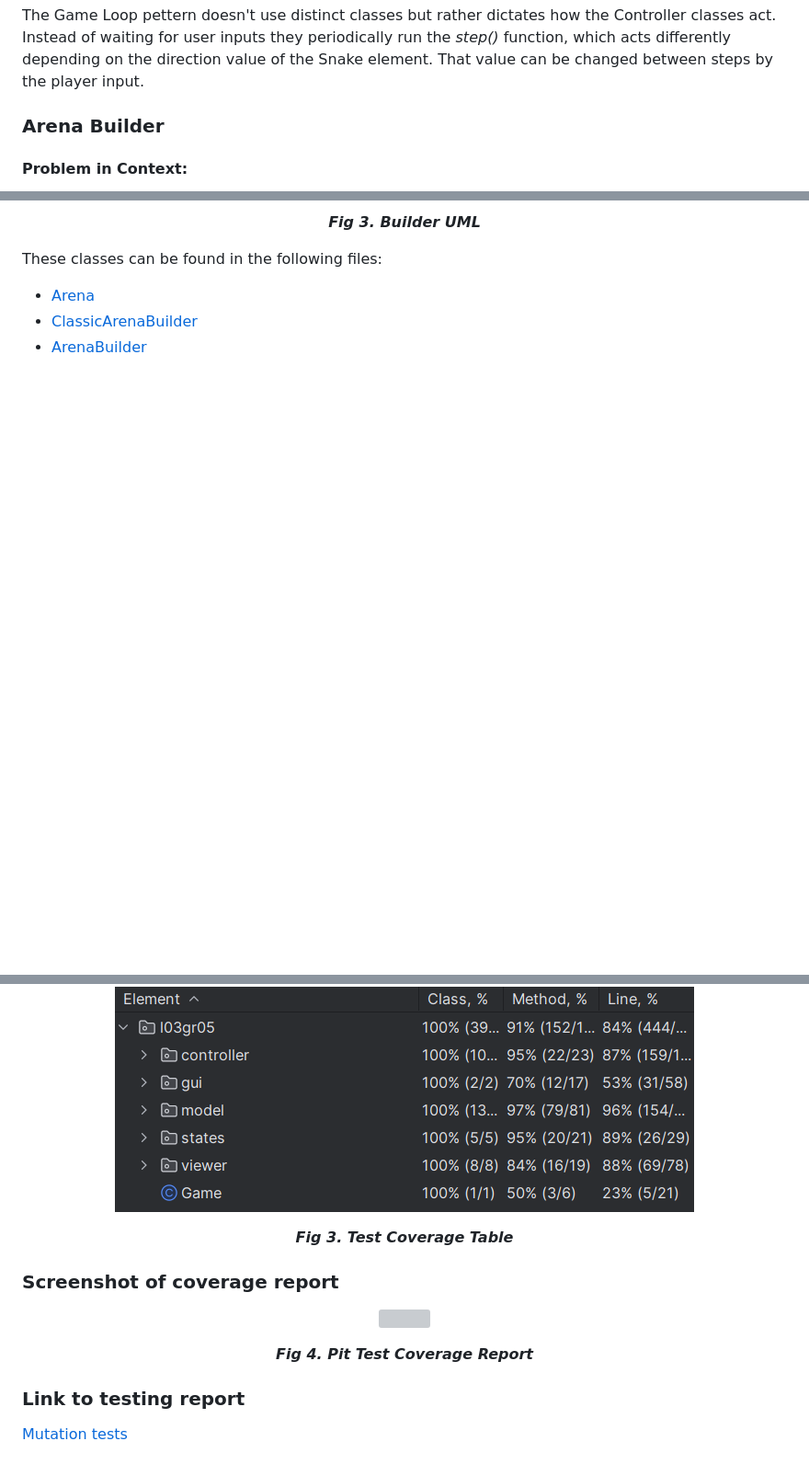
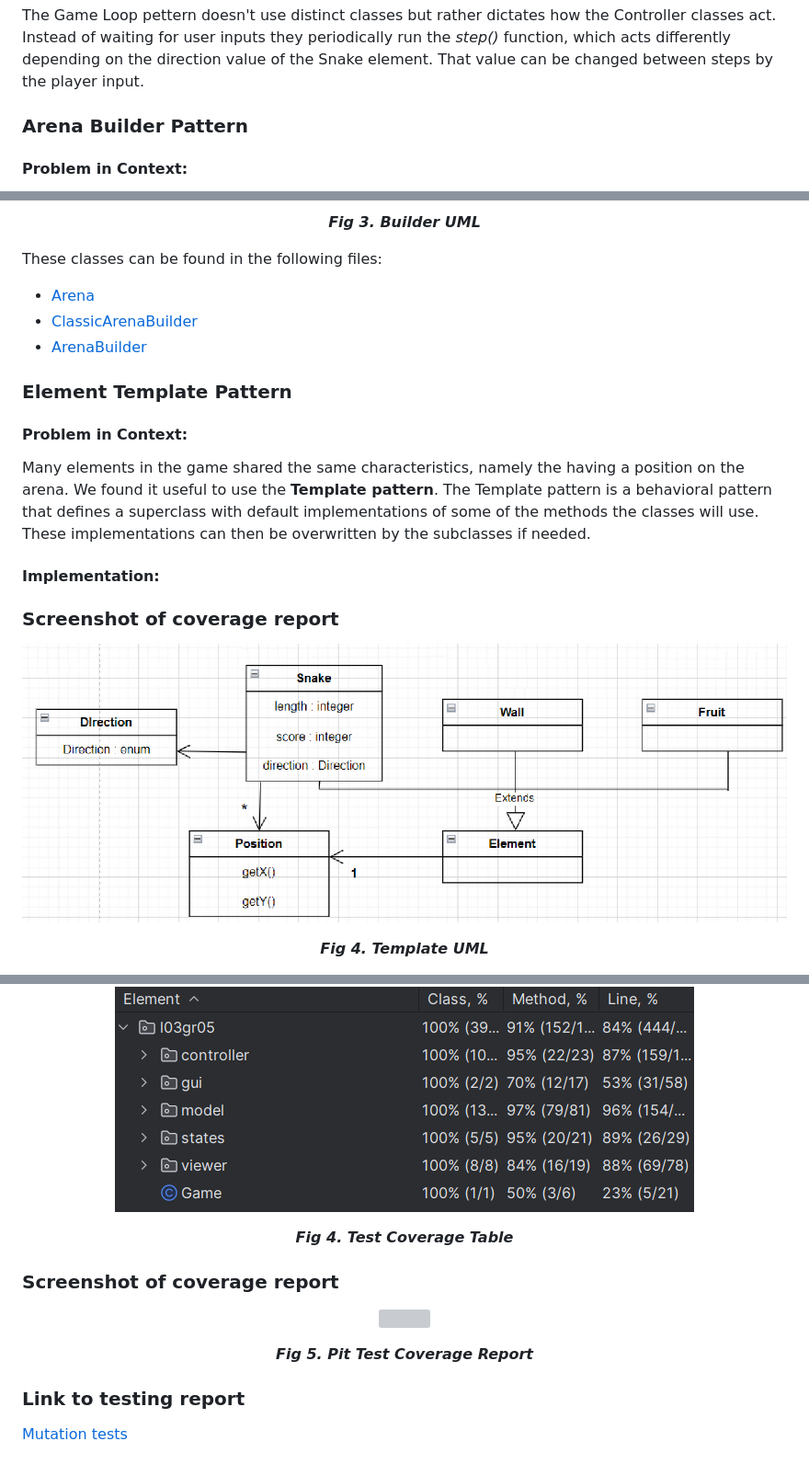
Before and after one commit to diogovenade/ldts-snake, a Markdown page: README.md, 3 parts joined by grey strips. Shown: that part at 92% size. Rendered like a GitHub page; pictures changed too: docs/Template UML.png (added); blank space fills up the shorter version; grey boxes are pictures that could not be loaded.

Commit message:
finished Element Template Pattern

```diff
--- a/README.md
+++ b/README.md
@@ -76,7 +76,7 @@ The game should not wait for player input in order to move the snake. In order t
 The Game Loop pettern doesn't use distinct classes but rather dictates how the Controller classes act. Instead of waiting for user inputs they periodically run the *step()* function, which acts differently depending on the direction value of the Snake element. That value can be changed between steps by the player input.
 
 
-### Arena Builder
+### Arena Builder Pattern
 
 #### Problem in Context:
 Our game needed a way to build Arenas of different sizes according to the game settings. To do this we utilized the **Builder Pattern**.
@@ -97,3 +97,19 @@ These classes can be found in the following files:
 - [ClassicArenaBuilder](src/main/java/l03gr05/model/game/arena/ClassicArenaBuilder.java)
 - [ArenaBuilder](src/main/java/l03gr05/model/game/arena/ArenaBuilder.java)
 
+### Element Template Pattern
+
+#### Problem in Context:
+Many elements in the game shared the same characteristics, namely the having a position on the arena. We found it useful to use the **Template pattern**.
+The Template pattern is a behavioral pattern that defines a superclass with default implementations of some of the methods the classes will use. These implementations can then be overwritten by the subclasses if needed.
+
+#### Implementation:
+
+### Screenshot of coverage report
+<p align="center" justify="center">
+  <img src="docs/Template UML.png"/>
+</p>
+<p align="center">
+  <b><i>Fig 4. Template UML</i></b>
+</p>
+
@@ -114,7 +138,7 @@ We fixed most code smells identified by IntelIJ error-prone. The only one remain
   <img src="docs/Test Coverage Table.png"/>
 </p>
 <p align="center">
-  <b><i>Fig 3. Test Coverage Table</i></b>
+  <b><i>Fig 4. Test Coverage Table</i></b>
 </p>
 
 ### Screenshot of coverage report
@@ -122,7 +146,7 @@ We fixed most code smells identified by IntelIJ error-prone. The only one remain
   <img src="docs/Pit Test Coverage Report.png"/>
 </p>
 <p align="center">
-  <b><i>Fig 4. Pit Test Coverage Report</i></b>
+  <b><i>Fig 5. Pit Test Coverage Report</i></b>
 </p>
 
 ### Link to testing report
```
Also changed, not shown: other parts of README.md (+8 -0 lines).
